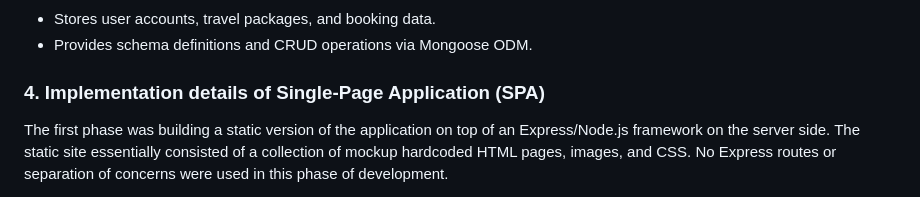
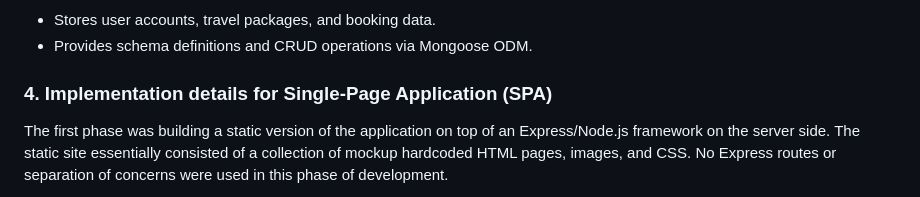
Before and after one commit to ChadNetwig/travlr-mean-stack-app, a Markdown page: README.md, the part around the change. Drawn GitHub-style.

```diff
--- a/README.md
+++ b/README.md
@@ -45,7 +45,7 @@ The application is structured into **three tiers**:
 - Provides schema definitions and CRUD operations via Mongoose ODM.
 
 
-### 4. Implementation details of Single-Page Application (SPA)
+### 4. Implementation details for Single-Page Application (SPA)
 
 The first phase was building a static version of the application on top of an Express/Node.js framework on the server side. The static site essentially consisted of a collection of mockup hardcoded HTML pages, images, and CSS. No Express routes or separation of concerns were used in this phase of development.
 
```
